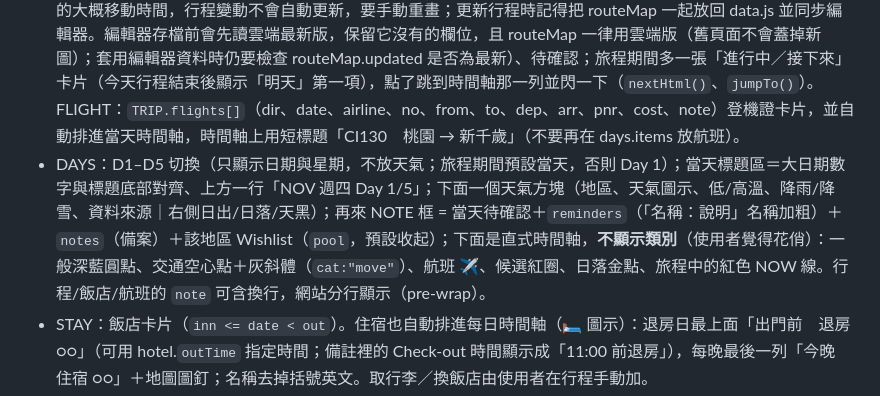
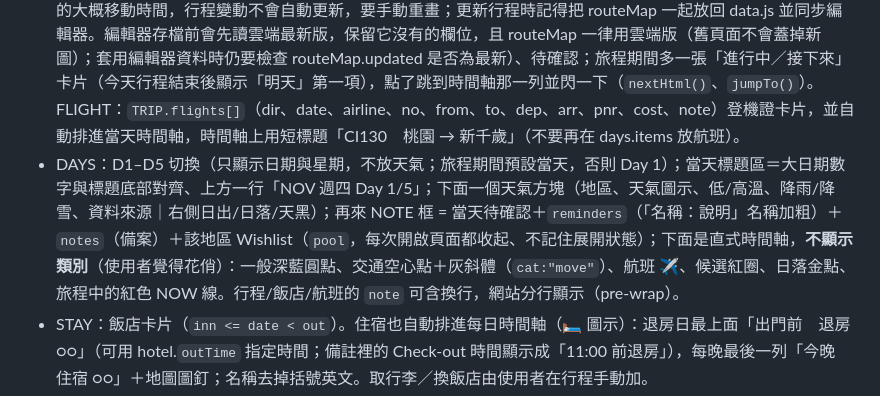
Before and after one commit to ryanxxu/ryanxxu.github.io, a Markdown page: CLAUDE.md, the part around the change. Drawn GitHub-style.

Commit message:
Note Wishlist collapse behavior in CLAUDE.md
Co-Authored-By: Claude Opus 5.5 <noreply@anthropic.com>
Claude-Session: https://claude.ai/code/session_01XoZQpv6fx1pGbdPpMmkS45

```diff
--- a/CLAUDE.md
+++ b/CLAUDE.md
@@ -29,7 +29,7 @@ tools/decrypt.mjs                  node tools/decrypt.mjs <密碼> [folder]（
 ## 行程頁（app.js）— 一頁式
 - 上方固定英文選單 HOME｜FLIGHT｜DAYS｜STAY｜NOTES（A 膠囊式：淺藍灰膠囊，目前段落深藍底白字），點了捲到該段，捲動時自動標示（scrollspy）。右上只留「匯率」「分帳」；天氣自動抓、30 分鐘快取，回到頁面時過期就重抓（沒有更新按鈕）。
 - HOME：標題、時鐘、倒數、ROUTE MAP 按鈕（不放縮圖；`TRIP.routeMap`：靜態 SVG＋圖例，**存在加密資料裡**，不可放成公開圖片檔；點開放大、可左右滑動；目前 3 張：Overview／Sapporo City（D1、D2 早晚、D5）／Day 4 Sapporo，由 session scratchpad 的 build3.js 產生（新 session 需從 data.js 的 svg 手動改）；只畫大景點間的大概移動時間，行程變動不會自動更新，要手動重畫；更新行程時記得把 routeMap 一起放回 data.js 並同步編輯器。編輯器存檔前會先讀雲端最新版，保留它沒有的欄位，且 routeMap 一律用雲端版（舊頁面不會蓋掉新圖）；套用編輯器資料時仍要檢查 routeMap.updated 是否為最新）、待確認；旅程期間多一張「進行中／接下來」卡片（今天行程結束後顯示「明天」第一項），點了跳到時間軸那一列並閃一下（`nextHtml()`、`jumpTo()`）。FLIGHT：`TRIP.flights[]`（dir、date、airline、no、from、to、dep、arr、pnr、cost、note）登機證卡片，並自動排進當天時間軸，時間軸上用短標題「CI130　桃園 → 新千歲」（不要再在 days.items 放航班）。
-- DAYS：D1–D5 切換（只顯示日期與星期，不放天氣；旅程期間預設當天，否則 Day 1）；當天標題區＝大日期數字與標題底部對齊、上方一行「NOV 週四 Day 1/5」；下面一個天氣方塊（地區、天氣圖示、低/高溫、降雨/降雪、資料來源｜右側日出/日落/天黑）；再來 NOTE 框 = 當天待確認＋`reminders`（「名稱：說明」名稱加粗）＋`notes`（備案）＋該地區 Wishlist（`pool`，預設收起）；下面是直式時間軸，**不顯示類別**（使用者覺得花俏）：一般深藍圓點、交通空心點＋灰斜體（`cat:"move"`）、航班 ✈、候選紅圈、日落金點、旅程中的紅色 NOW 線。行程/飯店/航班的 `note` 可含換行，網站分行顯示（pre-wrap）。
+- DAYS：D1–D5 切換（只顯示日期與星期，不放天氣；旅程期間預設當天，否則 Day 1）；當天標題區＝大日期數字與標題底部對齊、上方一行「NOV 週四 Day 1/5」；下面一個天氣方塊（地區、天氣圖示、低/高溫、降雨/降雪、資料來源｜右側日出/日落/天黑）；再來 NOTE 框 = 當天待確認＋`reminders`（「名稱：說明」名稱加粗）＋`notes`（備案）＋該地區 Wishlist（`pool`，每次開啟頁面都收起、不記住展開狀態）；下面是直式時間軸，**不顯示類別**（使用者覺得花俏）：一般深藍圓點、交通空心點＋灰斜體（`cat:"move"`）、航班 ✈、候選紅圈、日落金點、旅程中的紅色 NOW 線。行程/飯店/航班的 `note` 可含換行，網站分行顯示（pre-wrap）。
 - STAY：飯店卡片（`inn <= date < out`）。住宿也自動排進每日時間軸（🛏 圖示）：退房日最上面「出門前　退房 ○○」（可用 hotel.`outTime` 指定時間；備註裡的 Check-out 時間顯示成「11:00 前退房」），每晚最後一列「今晚　住宿 ○○」＋地圖圖釘；名稱去掉括號英文。取行李／換飯店由使用者在行程手動加。
 - NOTES：一張備註卡片、一行一則（`TRIP.memo[]`，「名稱：說明」名稱加粗），沒有子分類、沒有勾選框。舊的 `prep`／`shops` 已轉進 memo（`memoOf()` 仍可讀舊資料）；CAUTIONS 已併入各天 `reminders`；WISHLIST 在每天 NOTE 裡。
 - 舊網址相容：`#/day/<n>` 切到該天並捲到 DAYS、`#/prep` 捲到 NOTES、`#/area/<id>` 切到該區第一天。
```
